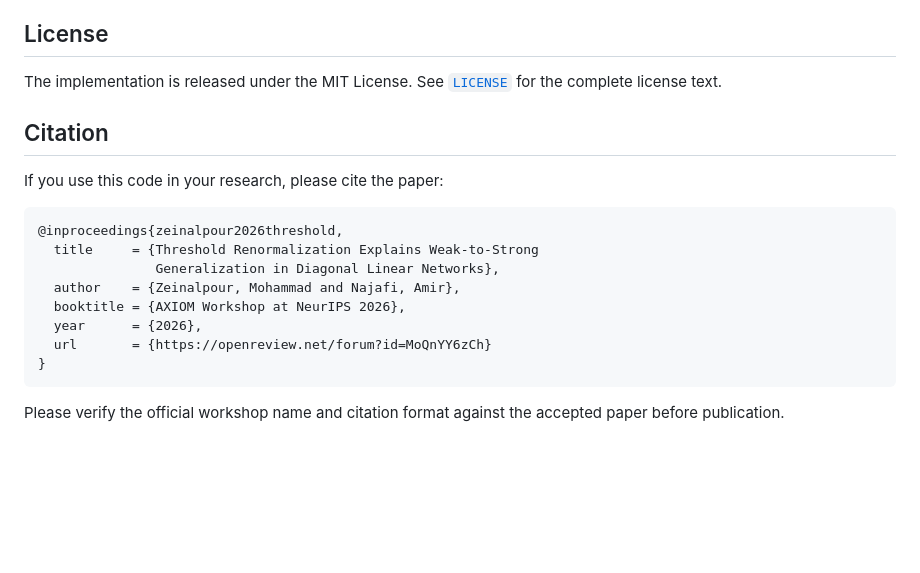
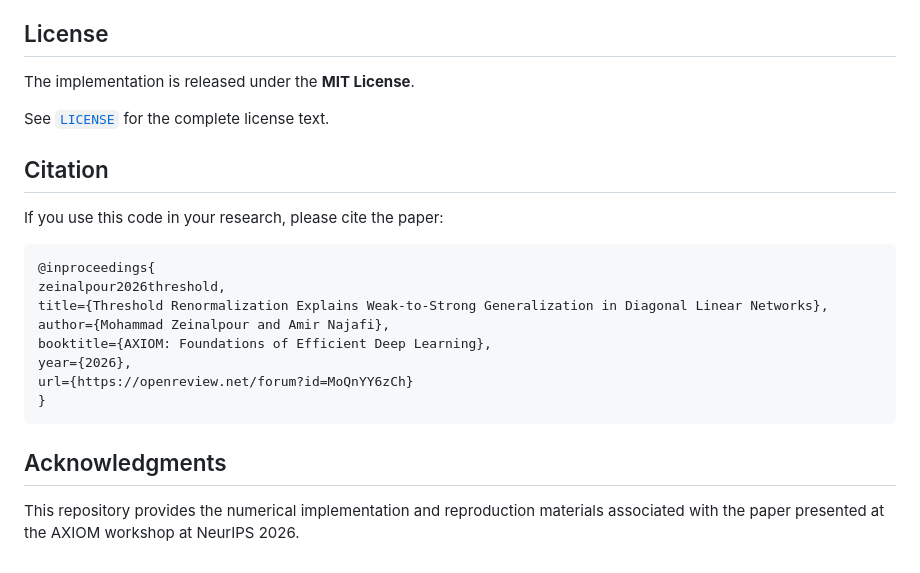
Before and after one commit to zeinalpour/threshold-renormalization-code, a Markdown page: README.md, the part around one of its changes. Rendered like a GitHub page; blank space fills up the shorter version.

````diff
--- a/README.md
+++ b/README.md
@@ -126,21 +165,25 @@ The experiments do **not** prove oversampled state evolution or establish that t
 
 ## License
 
-The implementation is released under the MIT License. See [`LICENSE`](LICENSE) for the complete license text.
+The implementation is released under the **MIT License**.
+
+See [`LICENSE`](LICENSE) for the complete license text.
 
 ## Citation
 
 If you use this code in your research, please cite the paper:
 
 ```bibtex
-@inproceedings{zeinalpour2026threshold,
-  title     = {Threshold Renormalization Explains Weak-to-Strong
-               Generalization in Diagonal Linear Networks},
-  author    = {Zeinalpour, Mohammad and Najafi, Amir},
-  booktitle = {AXIOM Workshop at NeurIPS 2026},
-  year      = {2026},
-  url       = {https://openreview.net/forum?id=MoQnYY6zCh}
+@inproceedings{
+zeinalpour2026threshold,
+title={Threshold Renormalization Explains Weak-to-Strong Generalization in Diagonal Linear Networks},
+author={Mohammad Zeinalpour and Amir Najafi},
+booktitle={AXIOM: Foundations of Efficient Deep Learning},
+year={2026},
+url={https://openreview.net/forum?id=MoQnYY6zCh}
 }
 ```
 
-Please verify the official workshop name and citation format against the accepted paper before publication.
+## Acknowledgments
+
+This repository provides the numerical implementation and reproduction materials associated with the paper presented at the AXIOM workshop at NeurIPS 2026.
````
Also changed, not shown: other parts of README.md (+77 -38 lines).
